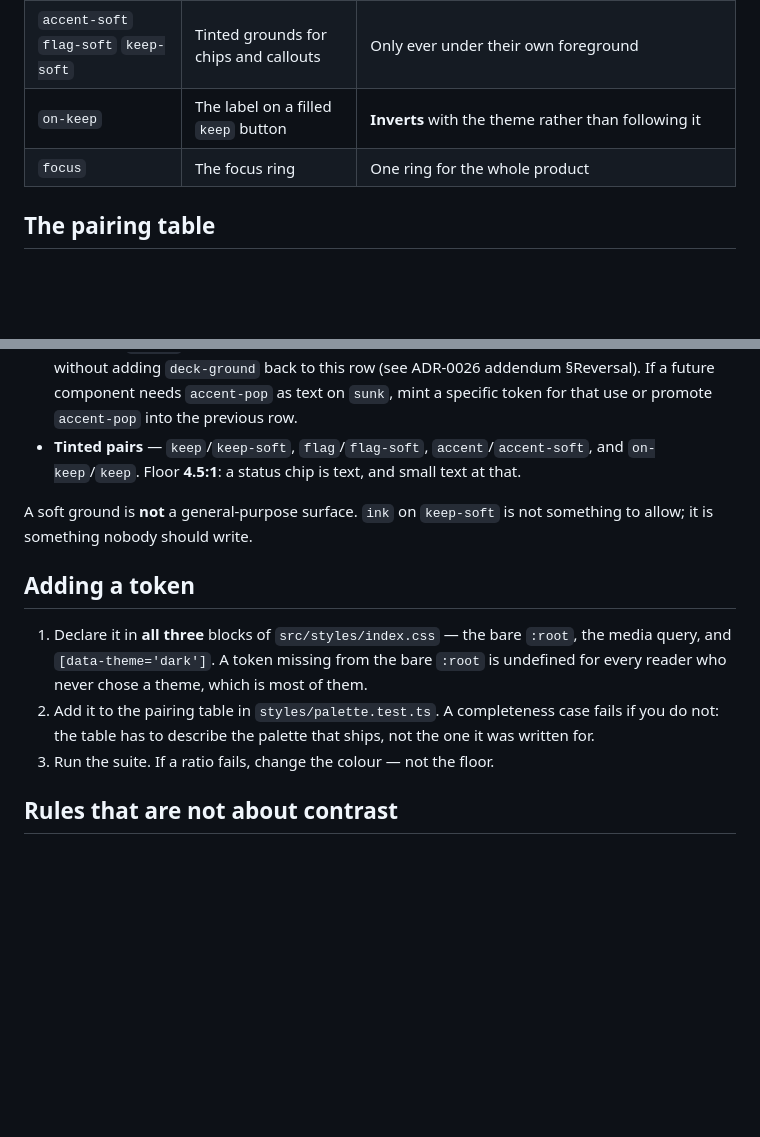
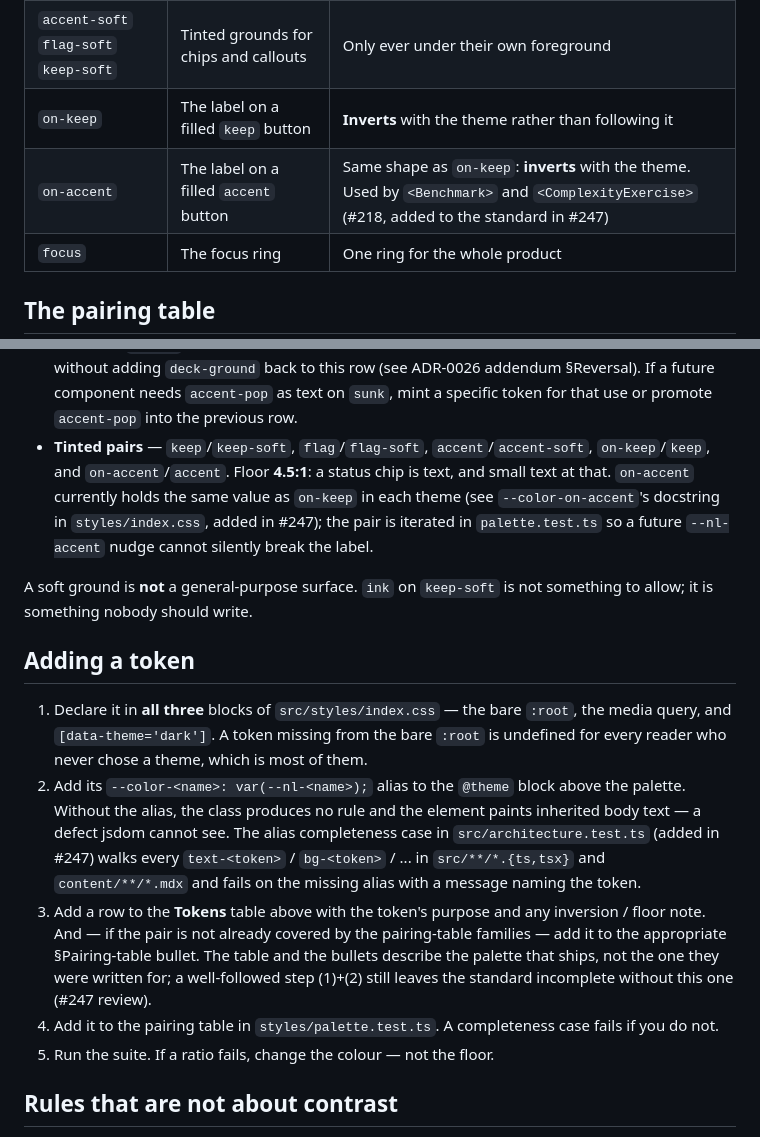
Before and after one commit to so77id/nalanda, a Markdown page: docs/standards/design-system.md, 2 parts joined by grey strips. GitHub-like rendering; blank space fills up the shorter version.

Commit message:
docs(issue-247): reflect on-accent + alias guard in the standards
- DCO-1 / AGR-1 (important): `docs/standards/design-system.md` gains an
  `on-accent` row in the Tokens table (same shape as `on-keep`: inverts
  with the theme, consumed by <Benchmark>/<ComplexityExercise>), and
  the "Tinted pairs" bullet lists `on-accent/accent` alongside the
  other tinted pairs. Cross-references the token's docstring in
  `styles/index.css` for the identical-to-on-keep value note. Without
  this, apps/web/CLAUDE.md's "read before writing any UI" pointer led a
  future agent to a palette table that stopped one token short of what
  ships.

- DCO-2 (pattern): §Adding a token gains two steps — declaring the
  `--color-<name>` alias in @theme (paired with the new alias-guard the
  next entry names) and updating the Tokens table + Pairing table on
  this page. A well-followed old checklist (declare in three blocks +
  add to `palette.test.ts` PAIRS) still shipped a standard that omitted
  `on-accent` in the same WP that added the token — this closes that
  gap by making the standard's own tables step (3) of the recipe.

- AGR-2 (suggestion): apps/web/CLAUDE.md line 17 now names both
  architecture guards — the raw-Tailwind ban AND the new
  alias-completeness case — so a future agent hitting the second
  guard's message maps it back to the documented rule instead of
  chasing an unfamiliar test failure.

```diff
--- a/docs/standards/design-system.md
+++ b/docs/standards/design-system.md
@@ -47,6 +47,7 @@ was found by looking at a screenshot.
 | `keep`                                | Success, passing cases, the run button   | Semantic                                                                             |
 | `accent-soft` `flag-soft` `keep-soft` | Tinted grounds for chips and callouts    | Only ever under their own foreground                                                 |
 | `on-keep`                             | The label on a filled `keep` button      | **Inverts** with the theme rather than following it                                  |
+| `on-accent`                           | The label on a filled `accent` button    | Same shape as `on-keep`: **inverts** with the theme. Used by `<Benchmark>` and `<ComplexityExercise>` (#218, added to the standard in #247) |
 | `focus`                               | The focus ring                           | One ring for the whole product                                                       |
 
 ## The pairing table
@@ -69,8 +70,12 @@ Contrast is a property of a **pair**, not of a token. These are the legal pairs;
   as text on `sunk`, mint a specific token for that use or promote
   `accent-pop` into the previous row.
 - **Tinted pairs** — `keep`/`keep-soft`, `flag`/`flag-soft`,
-  `accent`/`accent-soft`, and `on-keep`/`keep`. Floor **4.5:1**: a status chip
-  is text, and small text at that.
+  `accent`/`accent-soft`, `on-keep`/`keep`, and `on-accent`/`accent`. Floor
+  **4.5:1**: a status chip is text, and small text at that. `on-accent`
+  currently holds the same value as `on-keep` in each theme (see
+  `--color-on-accent`'s docstring in `styles/index.css`, added in #247);
+  the pair is iterated in `palette.test.ts` so a future `--nl-accent` nudge
+  cannot silently break the label.
 
 A soft ground is **not** a general-purpose surface. `ink` on `keep-soft` is not
 something to allow; it is something nobody should write.
@@ -81,10 +86,22 @@ something to allow; it is something nobody should write.
    `:root`, the media query, and `[data-theme='dark']`. A token missing from the
    bare `:root` is undefined for every reader who never chose a theme, which is
    most of them.
-2. Add it to the pairing table in `styles/palette.test.ts`. A completeness case
-   fails if you do not: the table has to describe the palette that ships, not the
-   one it was written for.
-3. Run the suite. If a ratio fails, change the colour — not the floor.
+2. Add its `--color-<name>: var(--nl-<name>);` alias to the `@theme` block above
+   the palette. Without the alias, the class produces no rule and the element
+   paints inherited body text — a defect jsdom cannot see. The alias
+   completeness case in `src/architecture.test.ts` (added in #247) walks every
+   `text-<token>` / `bg-<token>` / ... in `src/**/*.{ts,tsx}` and
+   `content/**/*.mdx` and fails on the missing alias with a message naming the
+   token.
+3. Add a row to the **Tokens** table above with the token's purpose and any
+   inversion / floor note. And — if the pair is not already covered by the
+   pairing-table families — add it to the appropriate §Pairing-table bullet.
+   The table and the bullets describe the palette that ships, not the one they
+   were written for; a well-followed step (1)+(2) still leaves the standard
+   incomplete without this one (#247 review).
+4. Add it to the pairing table in `styles/palette.test.ts`. A completeness case
+   fails if you do not.
+5. Run the suite. If a ratio fails, change the colour — not the floor.
 
 ## Rules that are not about contrast
 
```
Also changed, not shown: apps/web/CLAUDE.md (+1 -1 lines).
